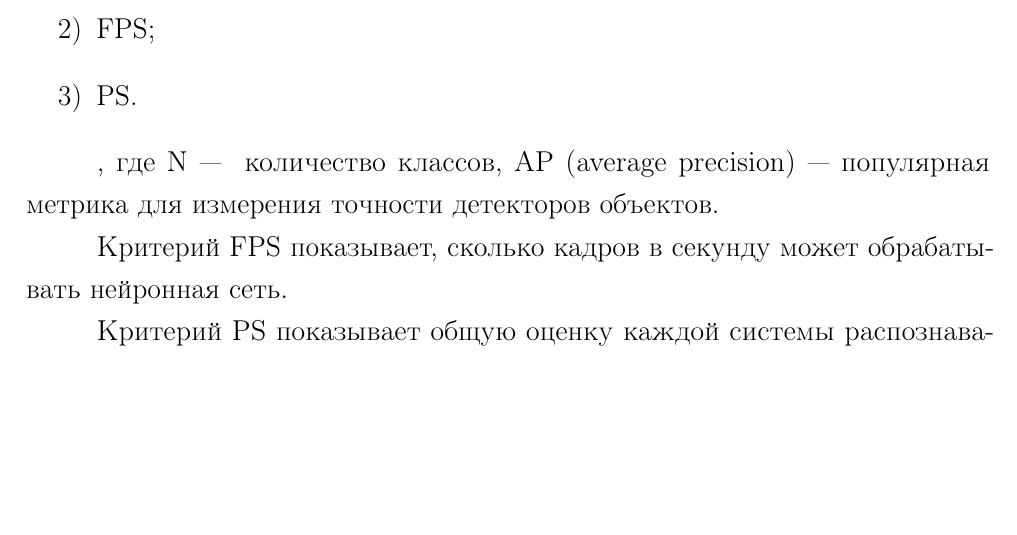
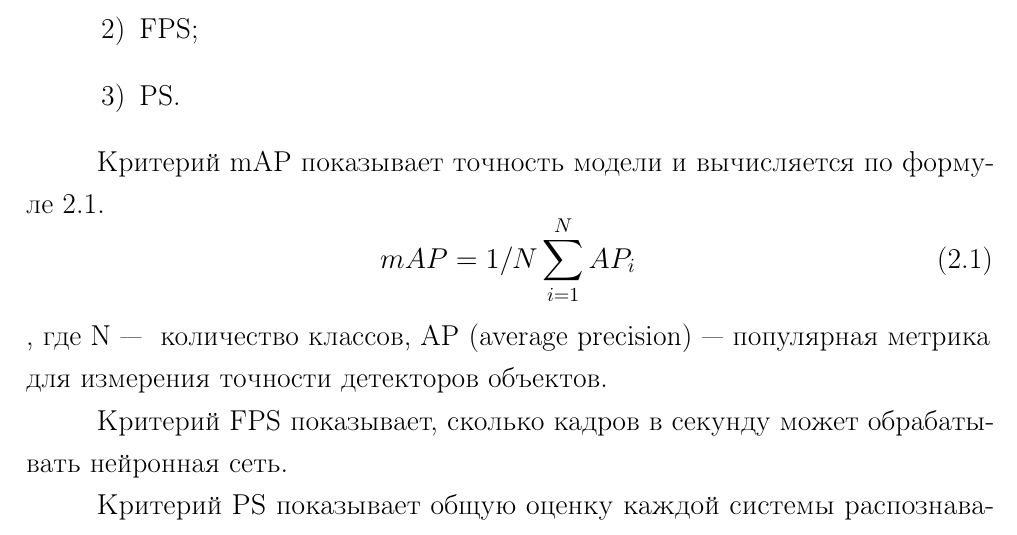
Before and after one commit to pstpn/NIR, a LaTeX document (report.tex, which reads parts/TASK.tex): part of page 18 of 23, cut so that both start at the same text, the shorter picture padded with empty space. Compiled offline with pdfLaTeX.

Commit message:
[*]: fix VKR

```diff
--- a/parts/TASK.tex
+++ b/parts/TASK.tex
@@ -9,6 +9,11 @@
 	\item PS.
 \end{enumerate}
 
+Критерий mAP показывает точность модели и вычисляется по формуле~\ref{eq2}.
+\begin{equation}
+	\label{eq2}
+	mAP = 1/N \sum_{i=1}^{N} AP_{i}
+\end{equation}
 , где N~---~ количество классов,
 AP (average precision)~---~популярная метрика для измерения точности детекторов объектов.
 
```
Also changed, not shown: parts/TASK.tex (2 more changed lines).
